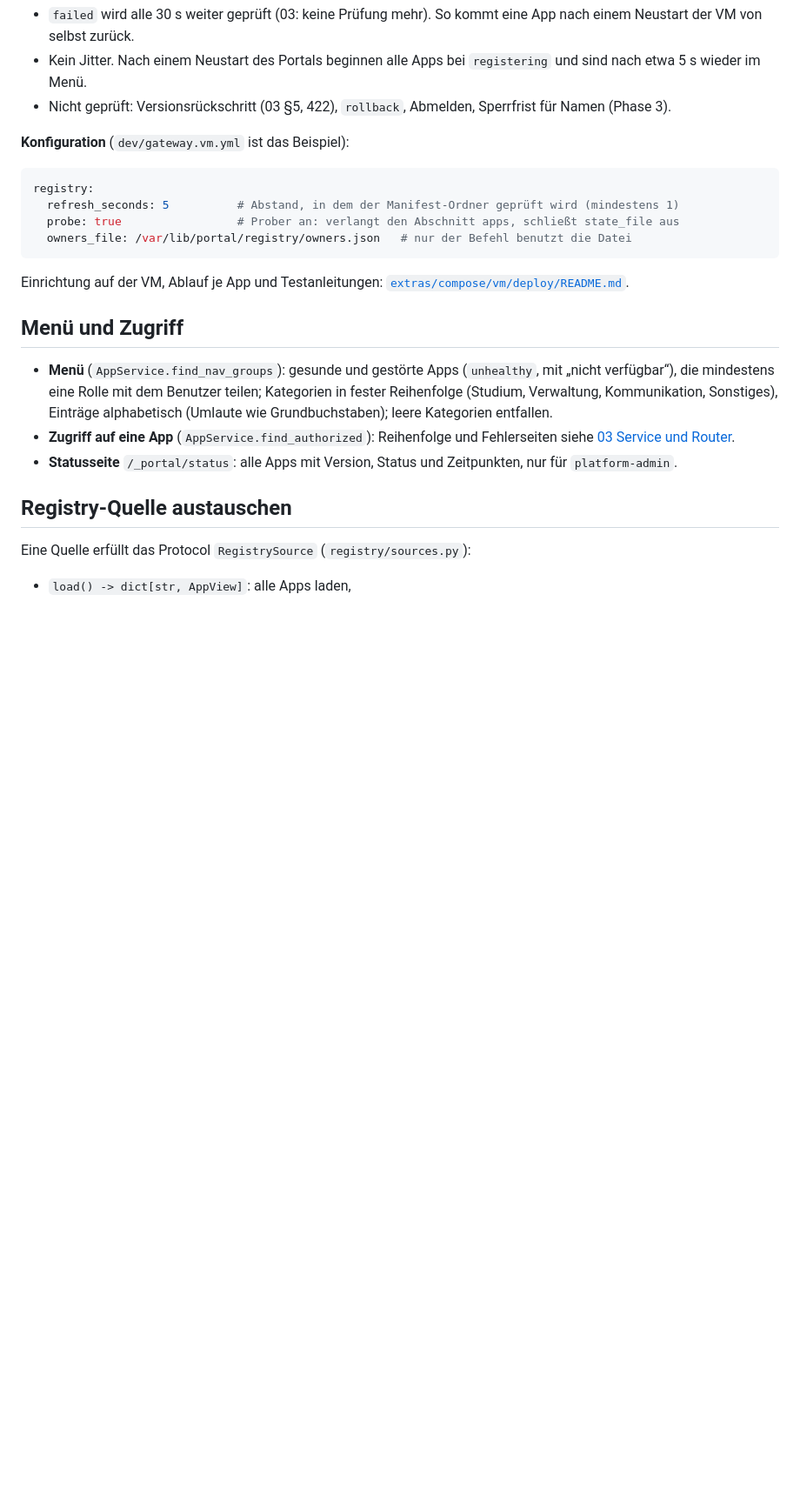
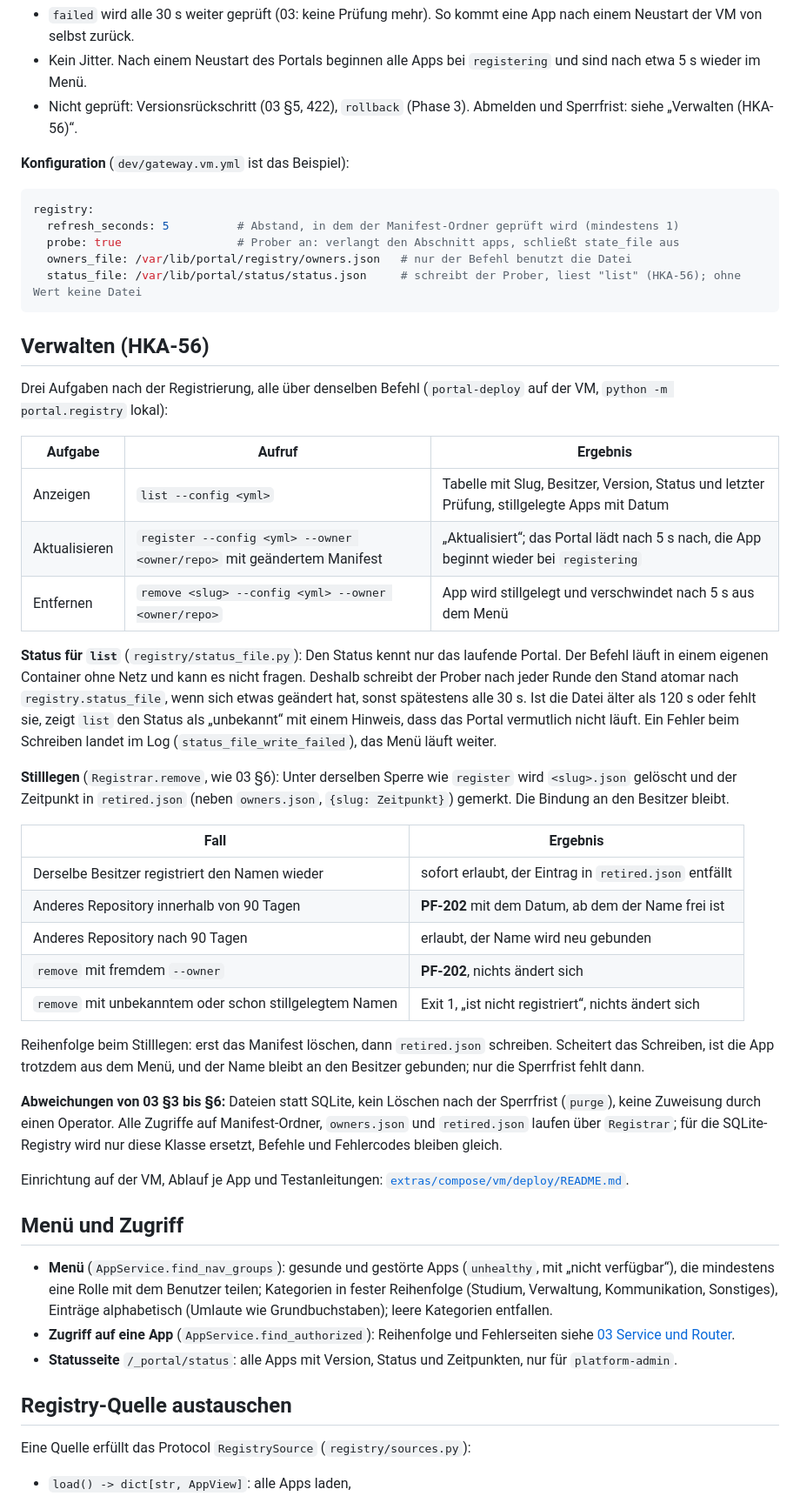
Before and after one commit to alexandru-tatar/awp-hka-intranet-portal, a Markdown page: docs/07-registry-und-apps.md, the part around the change. Shown at 87% size. GitHub-like rendering; blank space fills up the shorter version.

Commit message:
HKA-56: Dokumentation und Testanleitung für die VM

````diff
--- a/docs/07-registry-und-apps.md
+++ b/docs/07-registry-und-apps.md
@@ -114,7 +114,7 @@ Menüeintrag 5 s, Container gestoppt bis „nicht verfügbar“ 42 s, Container
   Minute da, nicht erst nach eineinhalb.
 - `failed` wird alle 30 s weiter geprüft (03: keine Prüfung mehr). So kommt eine App nach einem Neustart der VM von selbst zurück.
 - Kein Jitter. Nach einem Neustart des Portals beginnen alle Apps bei `registering` und sind nach etwa 5 s wieder im Menü.
-- Nicht geprüft: Versionsrückschritt (03 §5, 422), `rollback`, Abmelden, Sperrfrist für Namen (Phase 3).
+- Nicht geprüft: Versionsrückschritt (03 §5, 422), `rollback` (Phase 3). Abmelden und Sperrfrist: siehe „Verwalten (HKA-56)“.
 
 **Konfiguration** (`dev/gateway.vm.yml` ist das Beispiel):
 
@@ -123,7 +123,42 @@ registry:
   refresh_seconds: 5          # Abstand, in dem der Manifest-Ordner geprüft wird (mindestens 1)
   probe: true                 # Prober an: verlangt den Abschnitt apps, schließt state_file aus
   owners_file: /var/lib/portal/registry/owners.json   # nur der Befehl benutzt die Datei
+  status_file: /var/lib/portal/status/status.json     # schreibt der Prober, liest "list" (HKA-56); ohne Wert keine Datei
 ```
+
+## Verwalten (HKA-56)
+
+Drei Aufgaben nach der Registrierung, alle über denselben Befehl (`portal-deploy` auf der VM, `python -m portal.registry` lokal):
+
+| Aufgabe | Aufruf | Ergebnis |
+|---|---|---|
+| Anzeigen | `list --config <yml>` | Tabelle mit Slug, Besitzer, Version, Status und letzter Prüfung, stillgelegte Apps mit Datum |
+| Aktualisieren | `register --config <yml> --owner <owner/repo>` mit geändertem Manifest | „Aktualisiert“; das Portal lädt nach 5 s nach, die App beginnt wieder bei `registering` |
+| Entfernen | `remove <slug> --config <yml> --owner <owner/repo>` | App wird stillgelegt und verschwindet nach 5 s aus dem Menü |
+
+**Status für `list`** (`registry/status_file.py`): Den Status kennt nur das laufende Portal. Der Befehl läuft in einem eigenen Container
+ohne Netz und kann es nicht fragen. Deshalb schreibt der Prober nach jeder Runde den Stand atomar nach `registry.status_file`, wenn sich
+etwas geändert hat, sonst spätestens alle 30 s. Ist die Datei älter als 120 s oder fehlt sie, zeigt `list` den Status als „unbekannt“
+mit einem Hinweis, dass das Portal vermutlich nicht läuft. Ein Fehler beim Schreiben landet im Log (`status_file_write_failed`), das
+Menü läuft weiter.
+
+**Stilllegen** (`Registrar.remove`, wie 03 §6): Unter derselben Sperre wie `register` wird `<slug>.json` gelöscht und der Zeitpunkt in
+`retired.json` (neben `owners.json`, `{slug: Zeitpunkt}`) gemerkt. Die Bindung an den Besitzer bleibt.
+
+| Fall | Ergebnis |
+|---|---|
+| Derselbe Besitzer registriert den Namen wieder | sofort erlaubt, der Eintrag in `retired.json` entfällt |
+| Anderes Repository innerhalb von 90 Tagen | **PF-202** mit dem Datum, ab dem der Name frei ist |
+| Anderes Repository nach 90 Tagen | erlaubt, der Name wird neu gebunden |
+| `remove` mit fremdem `--owner` | **PF-202**, nichts ändert sich |
+| `remove` mit unbekanntem oder schon stillgelegtem Namen | Exit 1, „ist nicht registriert“, nichts ändert sich |
+
+Reihenfolge beim Stilllegen: erst das Manifest löschen, dann `retired.json` schreiben. Scheitert das Schreiben, ist die App trotzdem aus
+dem Menü, und der Name bleibt an den Besitzer gebunden; nur die Sperrfrist fehlt dann.
+
+**Abweichungen von 03 §3 bis §6:** Dateien statt SQLite, kein Löschen nach der Sperrfrist (`purge`), keine Zuweisung durch einen Operator.
+Alle Zugriffe auf Manifest-Ordner, `owners.json` und `retired.json` laufen über `Registrar`; für die SQLite-Registry wird nur diese Klasse
+ersetzt, Befehle und Fehlercodes bleiben gleich.
 
 Einrichtung auf der VM, Ablauf je App und Testanleitungen: [`extras/compose/vm/deploy/README.md`](../extras/compose/vm/deploy/README.md).
 
````
Also changed, not shown: 1 other file.
